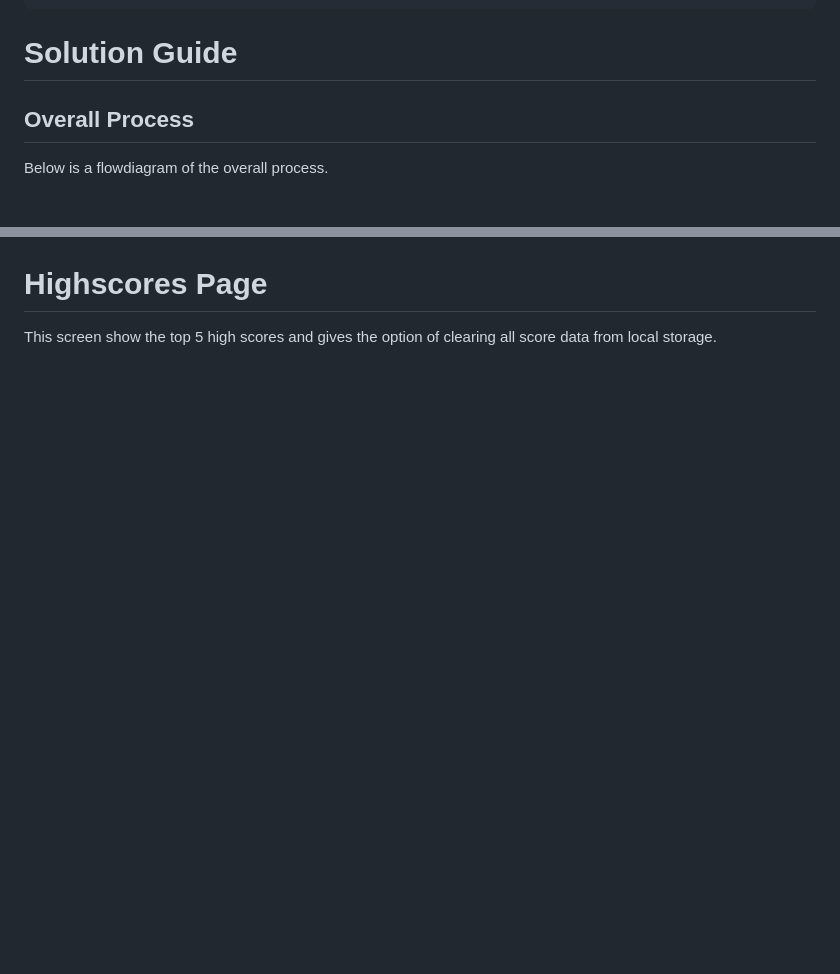
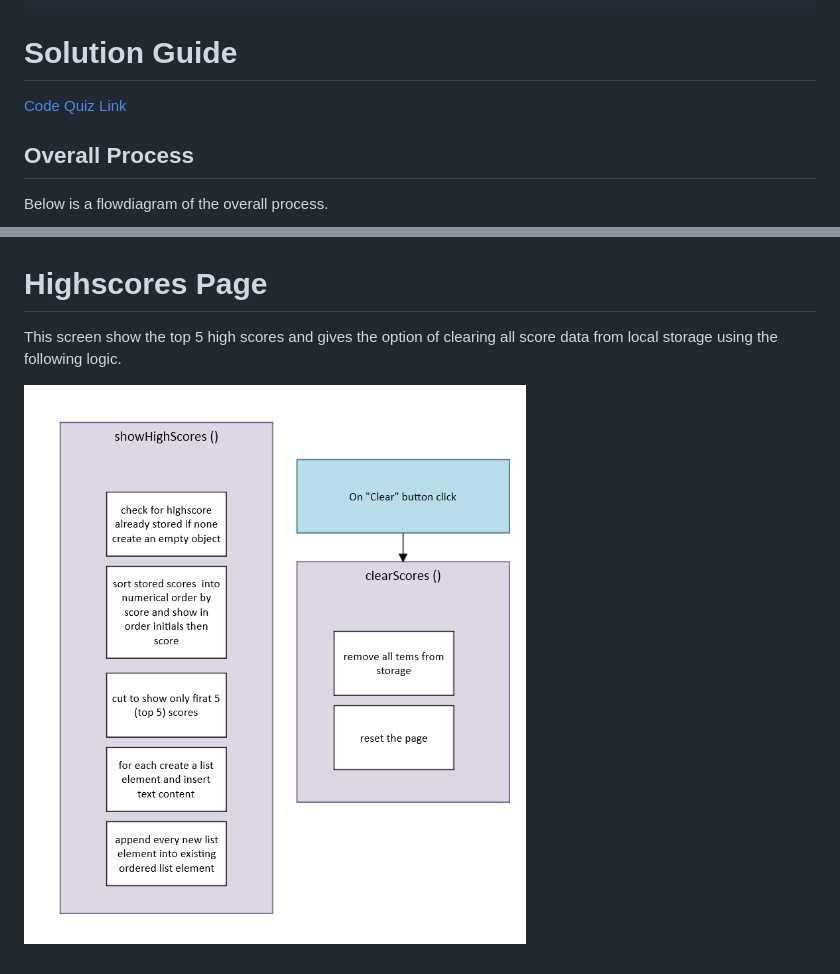
Before and after one commit to rehamilton/Code_Quiz, a Markdown page: README.md, 2 parts joined by grey strips. Rendered like a GitHub page; pictures changed too: markdownAssets/Highscores.PNG (added); blank space fills up the shorter version.

Commit message:
readme finished

```diff
--- a/README.md
+++ b/README.md
@@ -26,6 +26,8 @@ THEN I can save my initials and score
 
 # Solution Guide
 
+[Code Quiz Link](https://rehamilton.github.io/Code_Quiz/ "Code Quiz")
+
 ## Overall Process
 
 Below is a flowdiagram of the overall process.
@@ -49,4 +51,6 @@ This screen displays questions and answer choices and rund through the below log
 
 # Highscores Page
 
-This screen show the top 5 high scores and gives the option of clearing all score data from local storage.
+This screen show the top 5 high scores and gives the option of clearing all score data from local storage using the following logic.
+
+![markdownAssets/Highscores.png](https://github.com/rehamilton/Code_Quiz/blob/master/markdownAssets/Highscores.PNG "Highscores")
```
